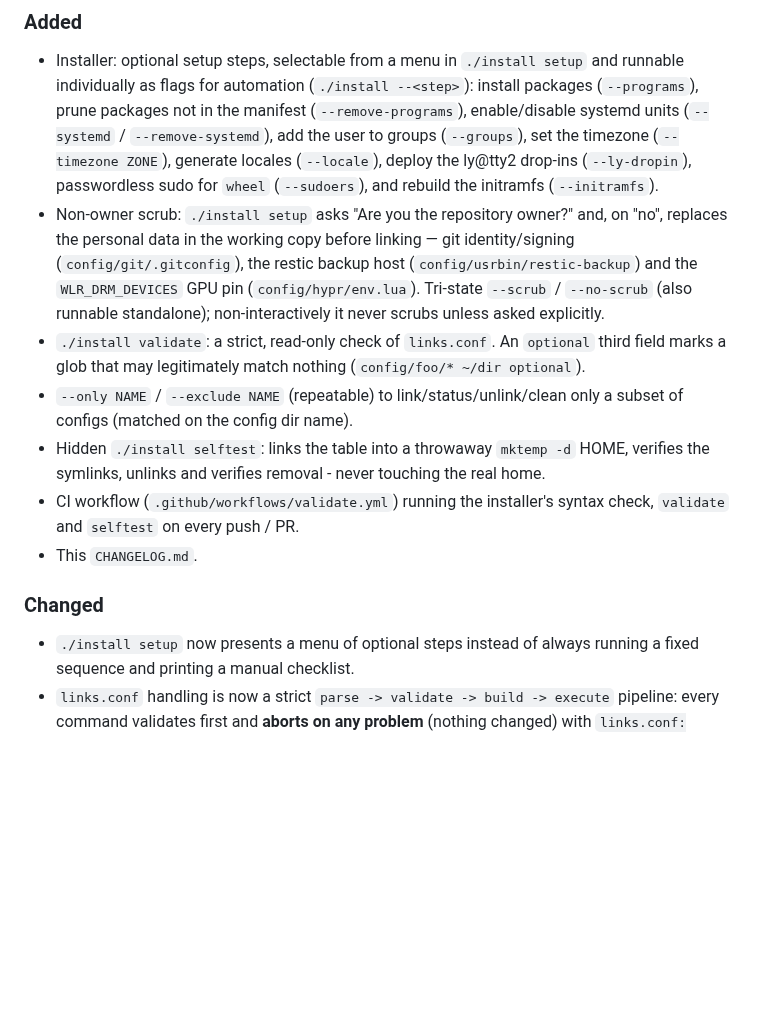
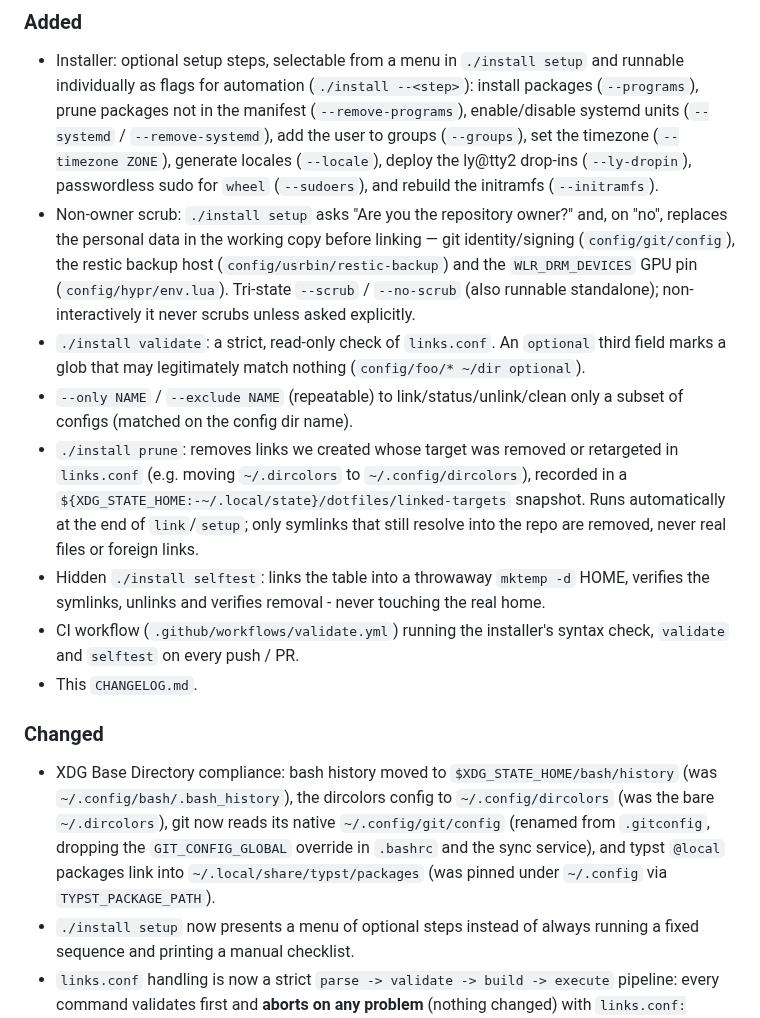
Before and after one commit to LeonhardWeiler/dotfiles, a Markdown page: CHANGELOG.md, the part around one of its changes. Drawn GitHub-style; blank space fills up the shorter version.

Commit message:
release: cut v0.7.0
Move the accumulated Unreleased work into a dated 0.7.0 release and add this
cycle's changes: `./install prune` + the linked-targets snapshot (Added) and
the XDG Base Directory moves for bash history, dircolors, git config and typst
packages (Changed). Fix the now-outdated config/git/.gitconfig reference in the
scrub entry.

Co-Authored-By: Claude Opus 4.8 <noreply@anthropic.com>

```diff
--- a/CHANGELOG.md
+++ b/CHANGELOG.md
@@ -20,7 +22,7 @@ Versions before `1.0.0` are pre-release: anything may still change.
   and rebuild the initramfs (`--initramfs`).
 - Non-owner scrub: `./install setup` asks "Are you the repository owner?" and, on
   "no", replaces the personal data in the working copy before linking — git
-  identity/signing (`config/git/.gitconfig`), the restic backup host
+  identity/signing (`config/git/config`), the restic backup host
   (`config/usrbin/restic-backup`) and the `WLR_DRM_DEVICES` GPU pin
   (`config/hypr/env.lua`). Tri-state `--scrub` / `--no-scrub` (also runnable
   standalone); non-interactively it never scrubs unless asked explicitly.
@@ -29,6 +31,12 @@ Versions before `1.0.0` are pre-release: anything may still change.
   (`config/foo/* ~/dir optional`).
 - `--only NAME` / `--exclude NAME` (repeatable) to link/status/unlink/clean only
   a subset of configs (matched on the config dir name).
+- `./install prune`: removes links we created whose target was removed or
+  retargeted in `links.conf` (e.g. moving `~/.dircolors` to
+  `~/.config/dircolors`), recorded in a
+  `${XDG_STATE_HOME:-~/.local/state}/dotfiles/linked-targets` snapshot. Runs
+  automatically at the end of `link`/`setup`; only symlinks that still resolve
+  into the repo are removed, never real files or foreign links.
 - Hidden `./install selftest`: links the table into a throwaway `mktemp -d` HOME,
   verifies the symlinks, unlinks and verifies removal - never touching the real
   home.
@@ -38,6 +46,13 @@ Versions before `1.0.0` are pre-release: anything may still change.
 
 ### Changed
 
+- XDG Base Directory compliance: bash history moved to
+  `$XDG_STATE_HOME/bash/history` (was `~/.config/bash/.bash_history`), the
+  dircolors config to `~/.config/dircolors` (was the bare `~/.dircolors`), git
+  now reads its native `~/.config/git/config` (renamed from `.gitconfig`,
+  dropping the `GIT_CONFIG_GLOBAL` override in `.bashrc` and the sync service),
+  and typst `@local` packages link into `~/.local/share/typst/packages` (was
+  pinned under `~/.config` via `TYPST_PACKAGE_PATH`).
 - `./install setup` now presents a menu of optional steps instead of always
   running a fixed sequence and printing a manual checklist.
 - `links.conf` handling is now a strict `parse -> validate -> build -> execute`
```
Also changed, not shown: other parts of CHANGELOG.md (+4 -1 lines).
